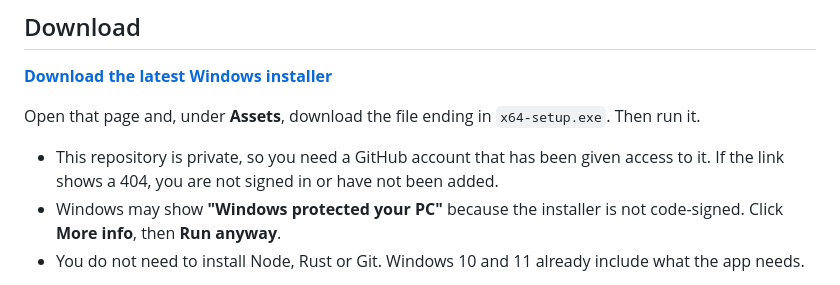
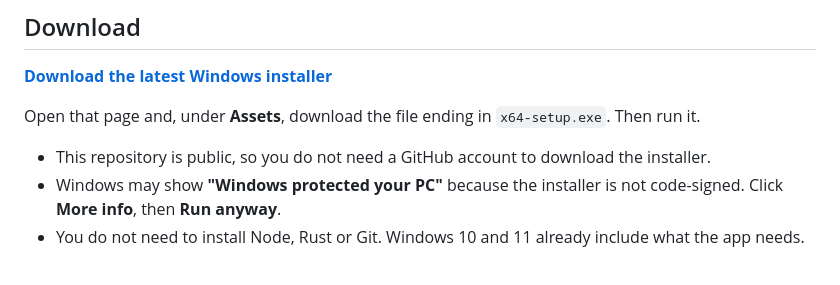
Before and after one commit to Boci0/sprint-kit, a Markdown page: Sprint_automation/README.md, the part around the change. Rendered like a GitHub page.

Commit message:
README: repository is now public
Co-Authored-By: Claude Sonnet 5.5 <noreply@anthropic.com>

```diff
--- a/Sprint_automation/README.md
+++ b/Sprint_automation/README.md
@@ -8,7 +8,7 @@ Write your user stories once, then get them into Trello as cards: with the descr
 
 Open that page and, under **Assets**, download the file ending in `x64-setup.exe`. Then run it.
 
-- This repository is private, so you need a GitHub account that has been given access to it. If the link shows a 404, you are not signed in or have not been added.
+- This repository is public, so you do not need a GitHub account to download the installer.
 - Windows may show **"Windows protected your PC"** because the installer is not code-signed. Click **More info**, then **Run anyway**.
 - You do not need to install Node, Rust or Git. Windows 10 and 11 already include what the app needs.
 
```
